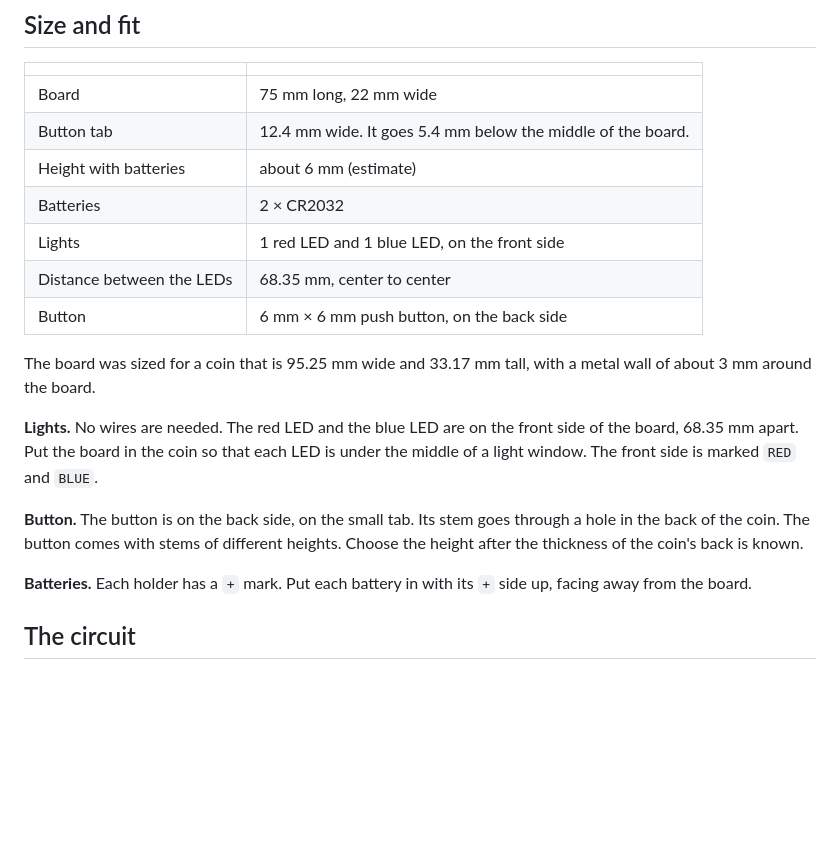
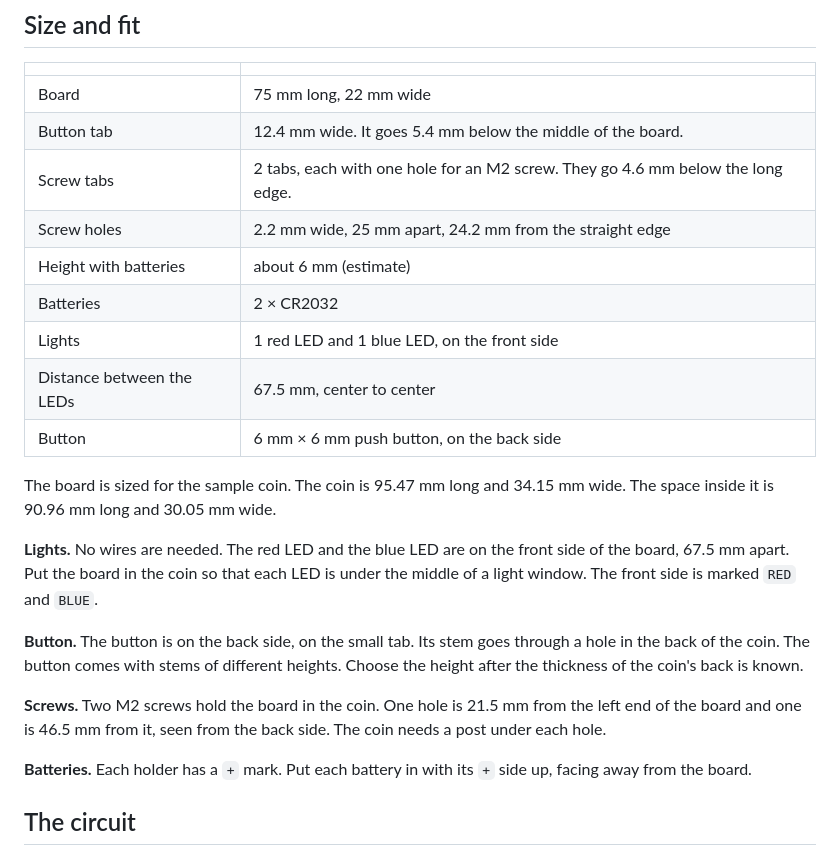
Before and after one commit to StirlingMarketingGroup/coin-light-board, a Markdown page: README.md, the part around one of its changes. Rendered like a GitHub page; blank space fills up the shorter version.

```diff
--- a/README.md
+++ b/README.md
@@ -29,17 +29,21 @@ Revision A was a first test layout. It is kept under the git tag `rev-a`.
 | --- | --- |
 | Board | 75 mm long, 22 mm wide |
 | Button tab | 12.4 mm wide. It goes 5.4 mm below the middle of the board. |
+| Screw tabs | 2 tabs, each with one hole for an M2 screw. They go 4.6 mm below the long edge. |
+| Screw holes | 2.2 mm wide, 25 mm apart, 24.2 mm from the straight edge |
 | Height with batteries | about 6 mm (estimate) |
 | Batteries | 2 × CR2032 |
 | Lights | 1 red LED and 1 blue LED, on the front side |
-| Distance between the LEDs | 68.35 mm, center to center |
+| Distance between the LEDs | 67.5 mm, center to center |
 | Button | 6 mm × 6 mm push button, on the back side |
 
-The board was sized for a coin that is 95.25 mm wide and 33.17 mm tall, with a metal wall of about 3 mm around the board.
+The board is sized for the sample coin. The coin is 95.47 mm long and 34.15 mm wide. The space inside it is 90.96 mm long and 30.05 mm wide.
 
-**Lights.** No wires are needed. The red LED and the blue LED are on the front side of the board, 68.35 mm apart. Put the board in the coin so that each LED is under the middle of a light window. The front side is marked `RED` and `BLUE`.
+**Lights.** No wires are needed. The red LED and the blue LED are on the front side of the board, 67.5 mm apart. Put the board in the coin so that each LED is under the middle of a light window. The front side is marked `RED` and `BLUE`.
 
 **Button.** The button is on the back side, on the small tab. Its stem goes through a hole in the back of the coin. The button comes with stems of different heights. Choose the height after the thickness of the coin's back is known.
+
+**Screws.** Two M2 screws hold the board in the coin. One hole is 21.5 mm from the left end of the board and one is 46.5 mm from it, seen from the back side. The coin needs a post under each hole.
 
 **Batteries.** Each holder has a `+` mark. Put each battery in with its `+` side up, facing away from the board.
 
```
Also changed, not shown: other parts of README.md (+1 -1 lines), ORDERING.md (+2 -2 lines), docs/board-back.png, docs/board-front.png, 4 other files.
